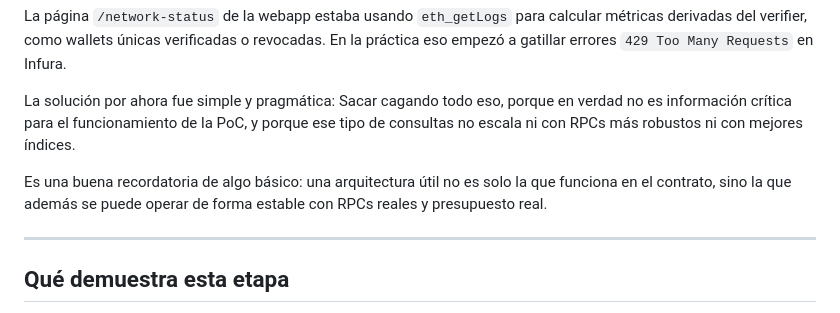
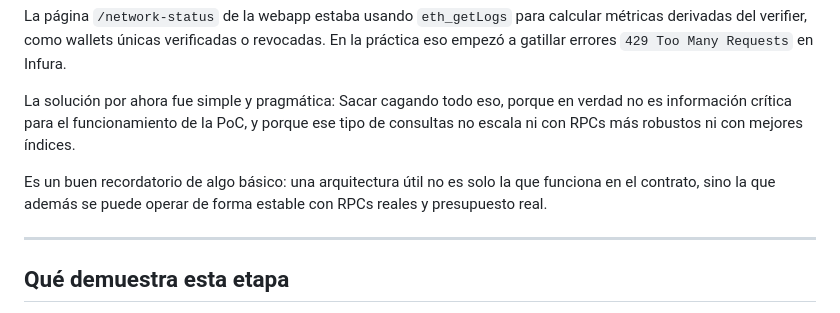
Before and after one commit to Admapu/web, a Markdown page: public/posts/deploy-verificacion-metas-tx-clpc.md, the part around the change. GitHub-like rendering.

Commit message:
Update public/posts/deploy-verificacion-metas-tx-clpc.md
Co-authored-by: Copilot <175728472+Copilot@users.noreply.github.com>

```diff
--- a/public/posts/deploy-verificacion-metas-tx-clpc.md
+++ b/public/posts/deploy-verificacion-metas-tx-clpc.md
@@ -86,7 +86,7 @@ La página `/network-status` de la webapp estaba usando `eth_getLogs` para calcu
 
 La solución por ahora fue simple y pragmática: Sacar cagando todo eso, porque en verdad no es información crítica para el funcionamiento de la PoC, y porque ese tipo de consultas no escala ni con RPCs más robustos ni con mejores índices.
 
-Es una buena recordatoria de algo básico: una arquitectura útil no es solo la que funciona en el contrato, sino la que además se puede operar de forma estable con RPCs reales y presupuesto real.
+Es un buen recordatorio de algo básico: una arquitectura útil no es solo la que funciona en el contrato, sino la que además se puede operar de forma estable con RPCs reales y presupuesto real.
 
 ---
 
```
